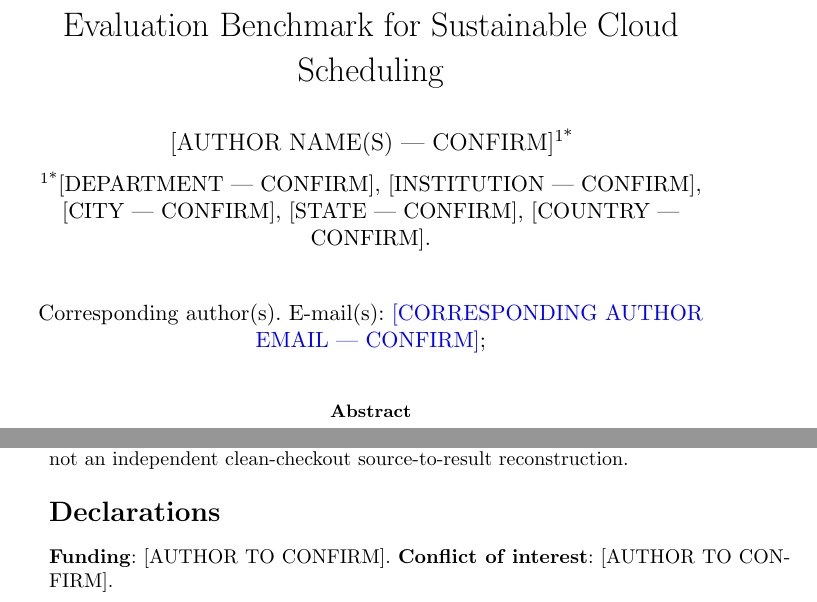
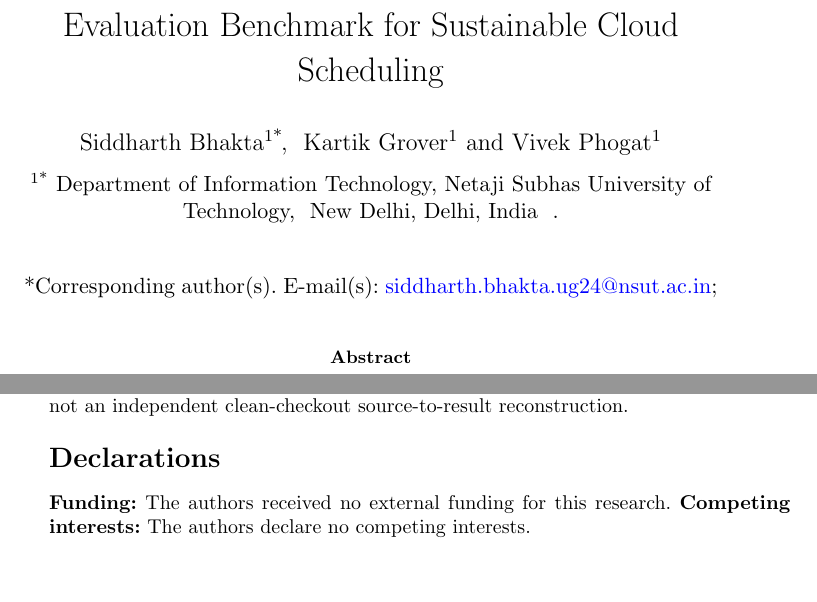
Before and after one commit to Sid-DudeD017/HeatTrace, a LaTeX paper (paper/main.tex): two parts of pages 1 and 12 of 14, joined at a grey line, cut so that both start at the same text, the shorter picture padded with empty space. Compiled offline with pdfLaTeX.

Commit message:
docs(paper): update author list, affiliations, and recompile manuscript

```diff
--- a/paper/main.tex
+++ b/paper/main.tex
@@ -11,9 +11,24 @@
 
 \title[HeatTrace Dataset and Benchmark]{HeatTrace: A Historical Heatwave Dataset and Evaluation Benchmark for Sustainable Cloud Scheduling}
 
-\author*[1]{\fnm{[AUTHOR NAME(S)} \sur{--- CONFIRM]}}\email{[CORRESPONDING AUTHOR EMAIL --- CONFIRM]}
-\affil*[1]{\orgdiv{[DEPARTMENT --- CONFIRM]}, \orgname{[INSTITUTION --- CONFIRM]}, \orgaddress{\city{[CITY --- CONFIRM]}, \state{[STATE --- CONFIRM]}, \country{[COUNTRY --- CONFIRM]}}}
+% Lead Author and Corresponding Author
+\author*[1]{\fnm{Siddharth} \sur{Bhakta}}
+\email{siddharth.bhakta.ug24@nsut.ac.in}
 
+% Co-Authors
+\author[1]{\fnm{Kartik} \sur{Grover}}
+\author[1]{\fnm{Vivek} \sur{Phogat}}
+
+% Affiliation
+\affil*[1]{
+    \orgdiv{Department of Information Technology},
+    \orgname{Netaji Subhas University of Technology},
+    \orgaddress{
+        \city{New Delhi},
+        \state{Delhi},
+        \country{India}
+    }
+}
 \abstract{Sustainable cloud schedulers are commonly evaluated on ordinary historical periods, although sustained heat can change modeled cooling overhead and usable IT capacity. HeatTrace is a historical heatwave dataset-construction pipeline and evaluation benchmark that aligns NOAA hourly weather observations, CAISO wholesale electricity prices, and EIA grid-system records; detects events from weather alone; and materializes complete-event, matched-control, and event-blind windows with machine-readable provenance. The original single-station California catalogue contains four SFO events over June--September 2022--2025, one development triplet and three confirmatory triplets, each represented by 120 hourly rows. A five-station extension covering 2022--2026 contains 25 station events grouped into 15 regional episodes: 12 events are eligible, nine 2022 events are excluded, and four 2026 events are provisional. Public measurements remain distinguishable from HeatTrace-derived labels and synthetic scheduling inputs. Benchmark utility is demonstrated with a frozen 756-cell scheduling evaluation. Two of three confirmatory events showed a 0.5$\times$ lower seed-averaged tested static boundary; two showed 24/36 nonzero equal-service policy separations where selected ordinary windows showed 0/36. The third event was null, one matched control also showed 24/36, and no strict ranking reversal occurred. A same-environment rerun reproduced all 756 cells and 44 audited scientific columns. The multi-station catalogue is useful dataset development, but forecast transfer, service attrition, and overlapping ordinary windows prevent validation of its forecast-aware scheduling conclusions.}
 
 \keywords{Historical heatwave dataset, sustainable cloud scheduling, evaluation benchmark, data provenance, power usage effectiveness, reproducibility}
@@ -290,7 +305,8 @@ HeatTrace turns external weather and grid measurements into traceable event cata
 Source code, frozen configurations, derived event and episode catalogues, scenario tables, manifests, workload traces, canonical result archives, and reproduction utilities are publicly available at \url{https://github.com/Sid-DudeD017/HeatTrace}; anonymous HTTP access was verified on 2026-11-20. The public tree includes the original hourly benchmark bundle and multi-station event, episode, scenario, matrix, result, and audit artifacts, but not the manuscript tree or the locally generated full multi-station hourly signal export. Raw and processed NOAA, CAISO, and EIA inputs are excluded by repository policy and must be obtained from the providers subject to their access and redistribution terms. The archive demonstrates same-environment result reproduction, not an independent clean-checkout source-to-result reconstruction.
 
 \section*{Declarations}
-\noindent\textbf{Funding}: [AUTHOR TO CONFIRM]. \textbf{Conflict of interest}: [AUTHOR TO CONFIRM].
+\textbf{Funding:} The authors received no external funding for this research.
+\textbf{Competing interests:} The authors declare no competing interests.
 
 \clearpage
 \bibliography{references}
```
Also changed, not shown: paper/main.pdf, paper/submission/main.pdf.
